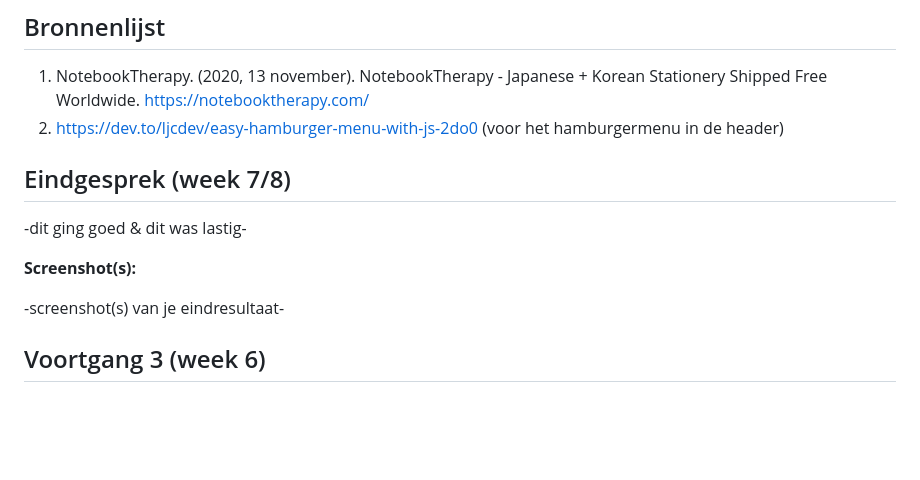
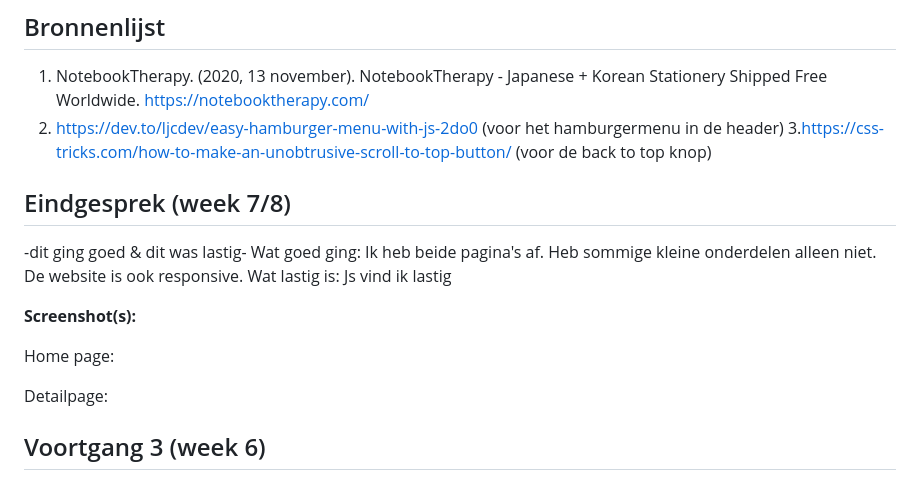
Before and after one commit to lisannesabelis/blokwebFED, a Markdown page: readme.md, the part around the change. Drawn GitHub-style; blank space fills up the shorter version.

```diff
--- a/readme.md
+++ b/readme.md
@@ -8,16 +8,25 @@ Markdown cheat cheet: [Hulp bij het schrijven van Markdown](https://github.com/a
 ## Bronnenlijst
 1. NotebookTherapy. (2020, 13 november). NotebookTherapy - Japanese + Korean Stationery Shipped Free Worldwide. https://notebooktherapy.com/
 2. https://dev.to/ljcdev/easy-hamburger-menu-with-js-2do0   (voor het hamburgermenu in de header)
+3.https://css-tricks.com/how-to-make-an-unobtrusive-scroll-to-top-button/ (voor de back to top knop)
 
 
 
 ## Eindgesprek (week 7/8)
 
 -dit ging goed & dit was lastig-
+Wat goed ging:
+Ik heb beide pagina's af. Heb sommige kleine onderdelen alleen niet. De website is ook responsive.
+Wat lastig is:
+Js vind ik lastig
 
 **Screenshot(s):**
 
--screenshot(s) van je eindresultaat-
+Home page:
+
+
+Detailpage:
+
 
 
 
```
Also changed, not shown: images/detailpage/reviews/A.jpg (added), images/detailpage/reviews/K.jpg (added), images/detailpage/reviews/L.jpg (added), 5 other files.
